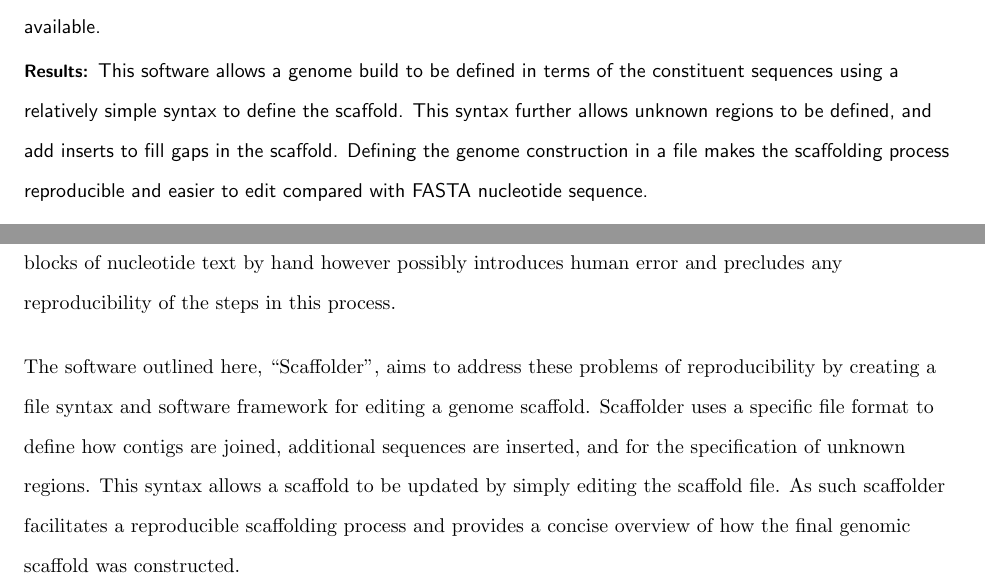
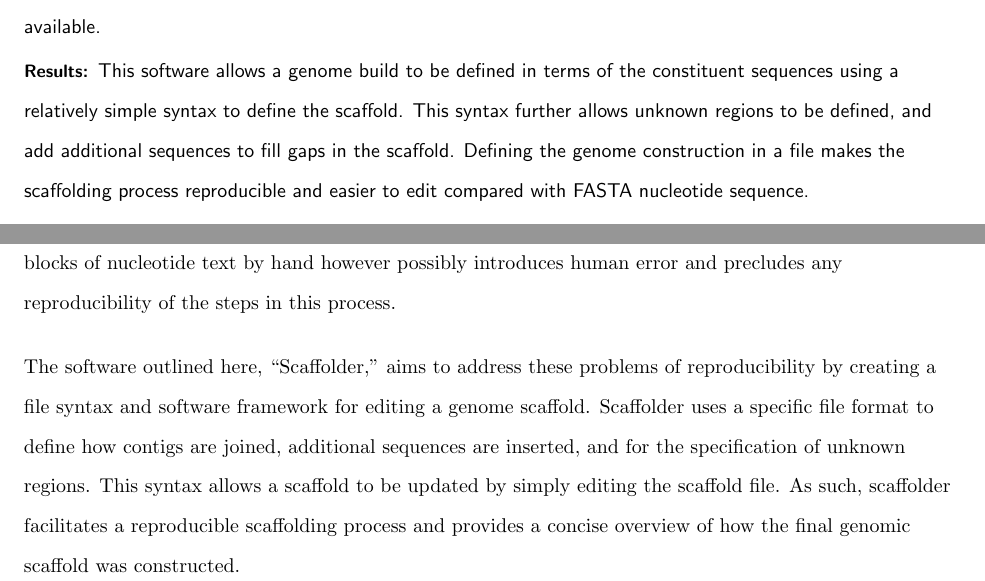
Before and after one commit to next-gs/scaffolder-manuscript, a LaTeX document (src/article.tex): two parts of pages 2 and 6 of 17, joined at a grey line, cut so that both start at the same text. Compiled offline with pdfLaTeX.

Commit message:
Minor corrections

```diff
--- a/src/article.tex
+++ b/src/article.tex
@@ -70,14 +70,14 @@ University, Nunn Drive, Highland Heights, KY 41076 }%
   implemented in the Ruby programming language and can be installed via the
-  RubyGems software management system. Genome scaffolds are defined using YAML
-  - a data format, which is both human and machine-readable. Command line
+  RubyGems software management system. Genome scaffolds are defined using
+  YAML - a data format, which is both human and machine-readable. Command line
   binaries and extensive documentation are available.
 
   \paragraph*{Results:} This software allows a genome build to be defined in
   terms of the constituent sequences using a relatively simple syntax to
   define the scaffold. This syntax further allows  unknown regions to be
-  defined, and add inserts to fill gaps in the scaffold. Defining the genome
-  construction in a file makes the scaffolding process reproducible and easier
-  to edit compared with FASTA nucleotide sequence.
+  defined, and add additional sequences to fill gaps in the scaffold. Defining
+  the genome construction in a file makes the scaffolding process reproducible
+  and easier to edit compared with FASTA nucleotide sequence.
 
   \paragraph*{Conclusions:} Scaffolder is easy-to-use genome scaffolding
   software. This tool promotes reproducibility and continuous development in a
@@ -229,14 +229,14 @@ sequences or further joining contigs using PCR-derived sequence. Moving and
 editing large blocks of nucleotide text by hand however possibly introduces
 human error and precludes any reproducibility of the steps in this process. \pb
 
-The software outlined here, ``Scaffolder'', aims to address these problems of
+The software outlined here, ``Scaffolder,'' aims to address these problems of
 reproducibility by creating a file syntax and software framework for editing
-a genome scaffold. Scaffolder uses a specific file format to define how contigs
-are joined, additional sequences are inserted, and for the specification of
-unknown regions. This syntax allows a scaffold to be updated by simply editing
-the scaffold file. As such scaffolder facilitates a reproducible scaffolding
-process and provides a concise overview of how the final genomic scaffold was
-constructed. \pb
+a genome scaffold. Scaffolder uses a specific file format to define how
+contigs are joined, additional sequences are inserted, and for the
+specification of unknown regions. This syntax allows a scaffold to be updated
+by simply editing the scaffold file. As such, scaffolder facilitates
+a reproducible scaffolding process and provides a concise overview of how the
+final genomic scaffold was constructed. \pb
 
 \clearpage
 
```
Also changed, not shown: src/article.tex (18 more changed lines).
